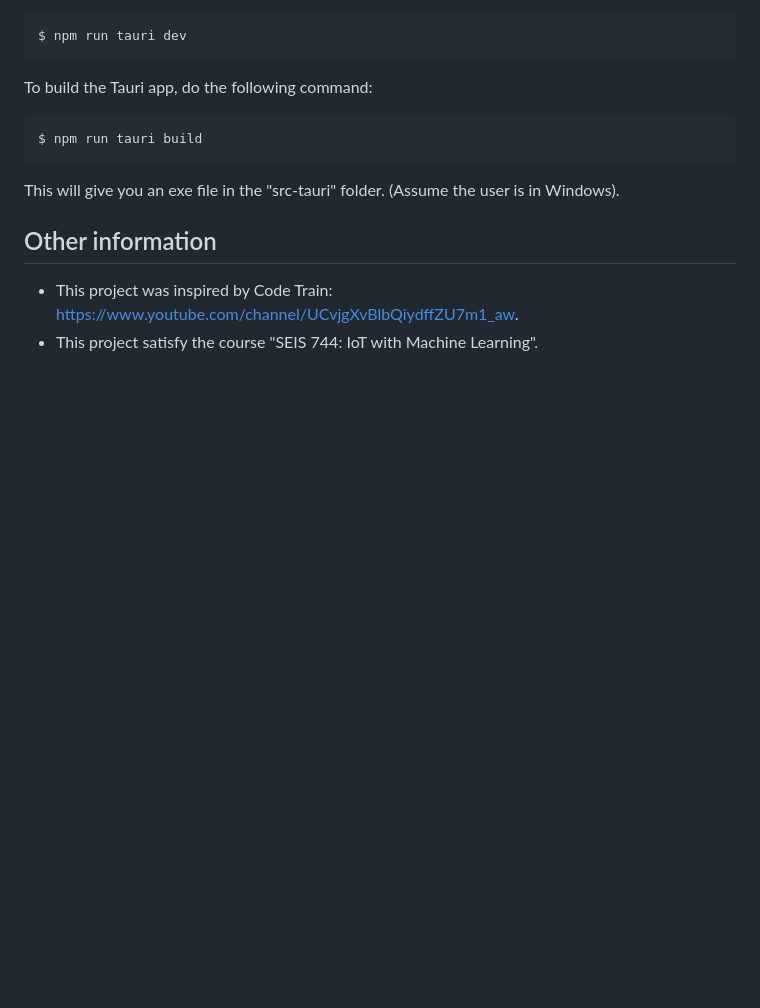
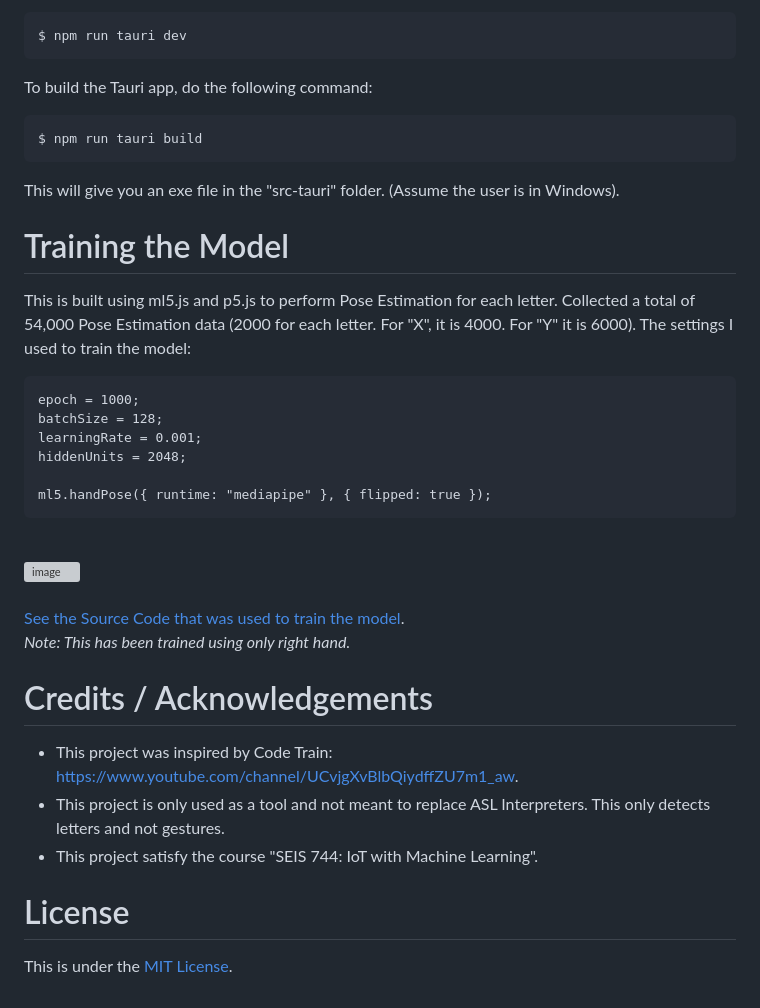
Before and after one commit to FrancisTRAlt/ASL-Pacer, a Markdown page: README.md, the part around the change printed below. GitHub-like rendering; blank space fills up the shorter version; grey boxes are pictures that could not be loaded.

````diff
--- a/README.md
+++ b/README.md
@@ -168,7 +157,34 @@ $ npm run tauri build
 This will give you an exe file in the "src-tauri" folder. (Assume the user is in Windows).
 
 
-## Other information
+# Training the Model
+
+This is built using ml5.js and p5.js to perform Pose Estimation for each letter. Collected a total of 54,000 Pose Estimation data (2000 for each letter. For "X", it is 4000. For "Y" it is 6000).
+The settings I used to train the model:
+```
+epoch = 1000;
+batchSize = 128;
+learningRate = 0.001;
+hiddenUnits = 2048;
+
+ml5.handPose({ runtime: "mediapipe" }, { flipped: true });
+```
+<br>
+<img width="522" height="586" alt="image" src="https://github.com/user-attachments/assets/0db92bd6-d10c-48e1-aff6-e225a99620b3" />
+<br>
+<br>
+
+[See the Source Code that was used to train the model](https://gist.github.com/FrancisTRAlt/589bbb1a6720fabb5206abb932852e06).
+<br>
+<i>Note: This has been trained using only right hand.</i>
+
+
+# Credits / Acknowledgements
 
 - This project was inspired by Code Train: https://www.youtube.com/channel/UCvjgXvBlbQiydffZU7m1_aw.
+- This project is only used as a tool and not meant to replace ASL Interpreters. This only detects letters and not gestures.
 - This project satisfy the course "SEIS 744: IoT with Machine Learning".
+
+
+# License
+This is under the [MIT License](https://github.com/FrancisTRAlt/ASL-Pacer/blob/main/LICENSE).
````
Also changed, not shown: other parts of README.md (+15 -26 lines).
